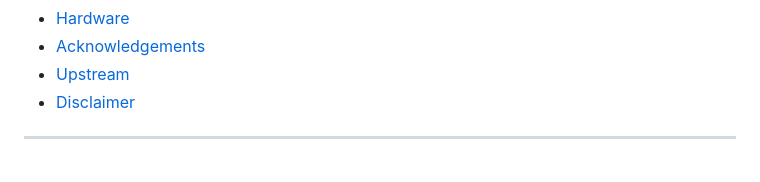
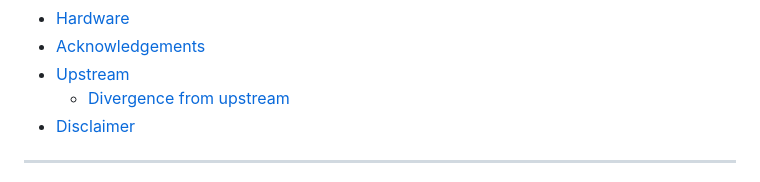
Before and after one commit to Kile-Thomson/OpenHaldex-Edge, a Markdown page: README.md, the part around the change. Rendered like a GitHub page.

```diff
--- a/README.md
+++ b/README.md
@@ -107,6 +107,7 @@ Origin attribution and the FASL v1.0 license are preserved unchanged.
 - [Hardware](#hardware)
 - [Acknowledgements](#acknowledgements)
 - [Upstream](#upstream)
+  - [Divergence from upstream](#divergence-from-upstream)
 - [Disclaimer](#disclaimer)
 
 ---
```
Also changed, not shown: THIRD_PARTY_NOTICES.md (+10 -1 lines).
